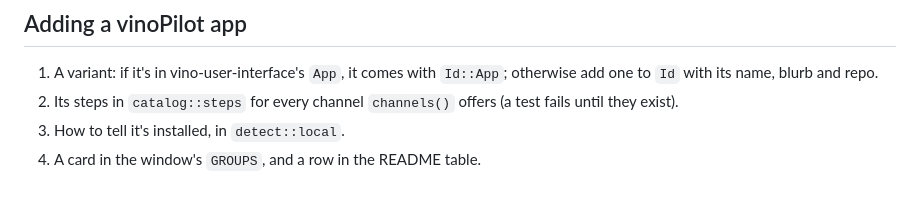
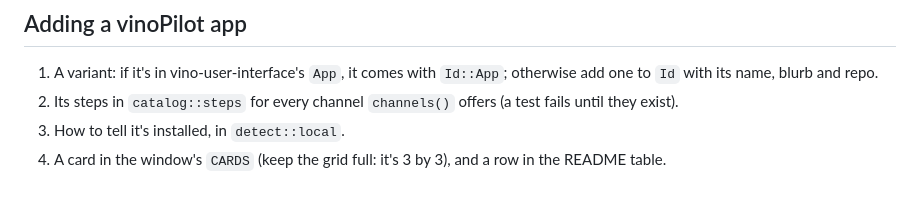
Before and after one commit to karanshukla/vinoPilot, a Markdown page: CONTRIBUTING.md, the part around the change. GitHub-like rendering.

```diff
--- a/CONTRIBUTING.md
+++ b/CONTRIBUTING.md
@@ -37,4 +37,4 @@ CI also builds the release tarball the way `release.yml` does and runs it.
 1. A variant: if it's in vino-user-interface's `App`, it comes with `Id::App`; otherwise add one to `Id` with its name, blurb and repo.
 2. Its steps in `catalog::steps` for every channel `channels()` offers (a test fails until they exist).
 3. How to tell it's installed, in `detect::local`.
-4. A card in the window's `GROUPS`, and a row in the README table.
+4. A card in the window's `CARDS` (keep the grid full: it's 3 by 3), and a row in the README table.
```
Also changed, not shown: CLAUDE.md (+1 -1 lines), README.md (+2 -2 lines), docs/images/narrow-dark.png, docs/images/window-dark.png, docs/images/window-light.png, 1 other file.
